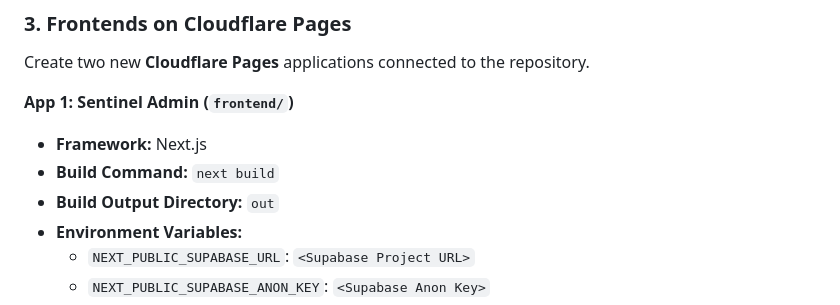
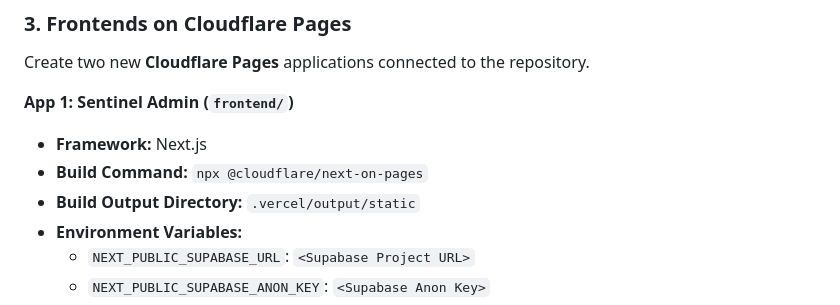
Before and after one commit to coder-PRANEETH/SentinelAI, a Markdown page: DEPLOYMENT.md, the part around the change. Drawn GitHub-style.

Commit message:
docs: update deployment build config for cloudflare pages

```diff
--- a/DEPLOYMENT.md
+++ b/DEPLOYMENT.md
@@ -63,8 +63,8 @@ Create two new **Cloudflare Pages** applications connected to the repository.
 
 **App 1: Sentinel Admin (`frontend/`)**
 - **Framework:** Next.js
-- **Build Command:** `next build`
-- **Build Output Directory:** `out`
+- **Build Command:** `npx @cloudflare/next-on-pages`
+- **Build Output Directory:** `.vercel/output/static`
 - **Environment Variables:**
   - `NEXT_PUBLIC_SUPABASE_URL`: `<Supabase Project URL>`
   - `NEXT_PUBLIC_SUPABASE_ANON_KEY`: `<Supabase Anon Key>`
```
